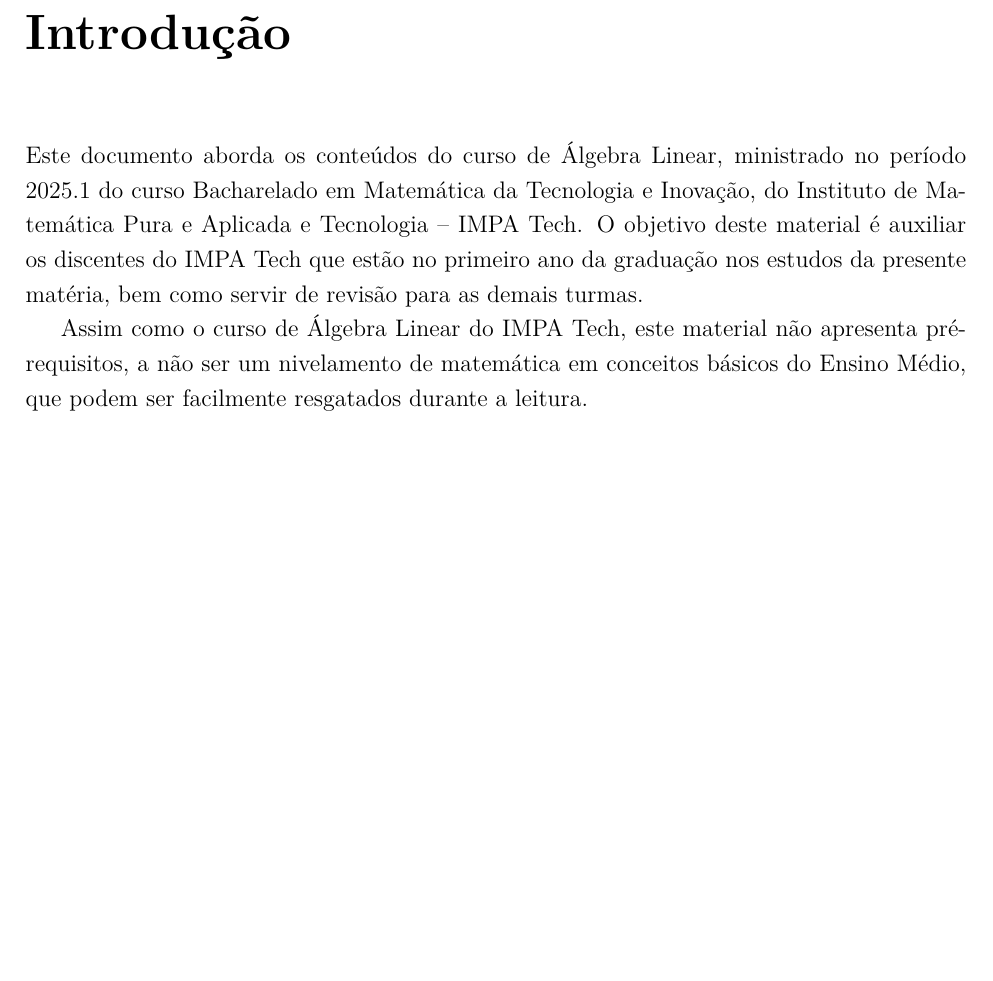
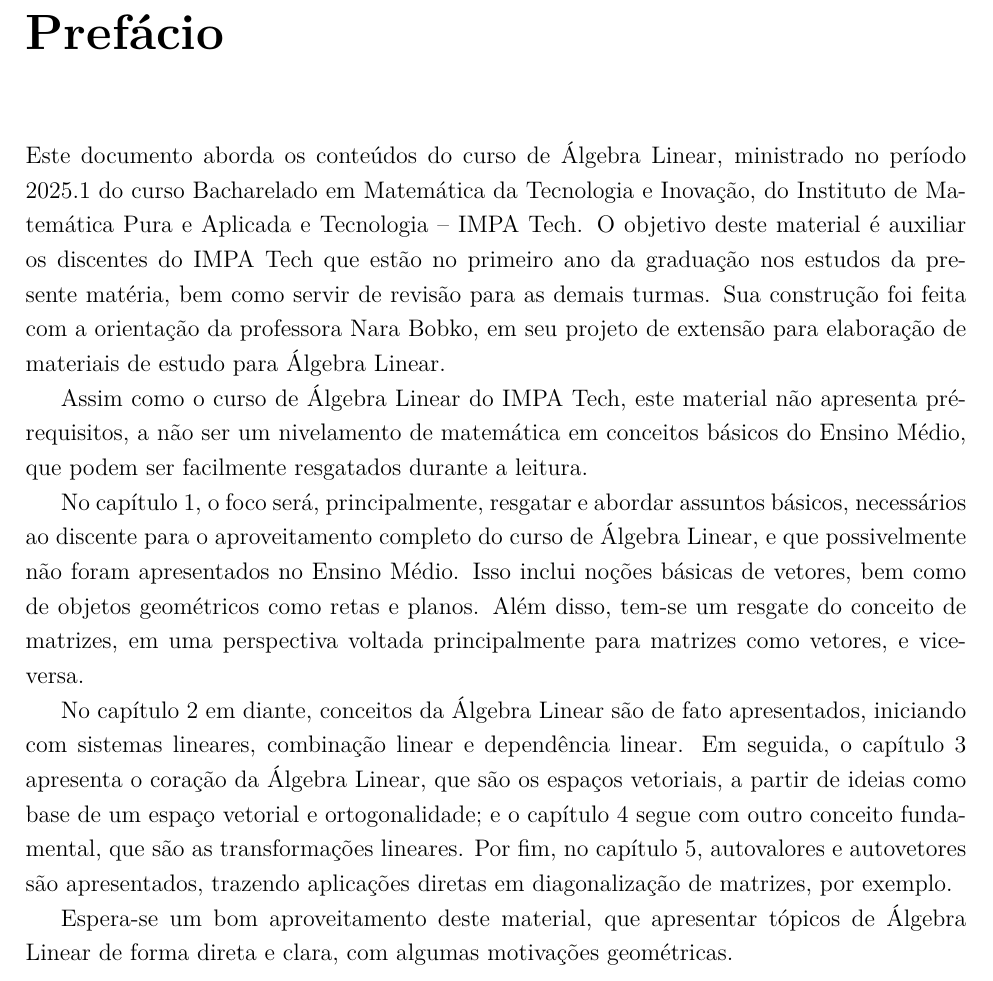
Before and after one commit to AnizioAmassa/Livro-de-algebra, a LaTeX book (introducao-e-revisao-de-algebra-linear/main.tex, which reads introducao-e-revisao-de-algebra-linear/capitulos/capitulo00.tex): part of page 5 of 19, cut at the place of the change, the shorter picture padded with empty space. Compiled offline with pdfLaTeX.

Commit message:
alteracao do prefacio

```diff
--- a/introducao-e-revisao-de-algebra-linear/capitulos/capitulo00.tex
+++ b/introducao-e-revisao-de-algebra-linear/capitulos/capitulo00.tex
@@ -1,9 +1,15 @@
 \documentclass[../main.tex]{subfiles}
 \begin{document}
 
-	\chapter*{Introdução}
-		Este documento aborda os conteúdos do curso de Álgebra Linear, ministrado no período 2025.1 do curso Bacharelado em Matemática da Tecnologia e Inovação, do Instituto de Matemática Pura e Aplicada e Tecnologia -- IMPA Tech. O objetivo deste material é auxiliar os discentes do IMPA Tech que estão no primeiro ano da graduação nos estudos da presente matéria, bem como servir de revisão para as demais turmas.
+	\chapter*{Prefácio}
+		Este documento aborda os conteúdos do curso de Álgebra Linear, ministrado no período 2025.1 do curso Bacharelado em Matemática da Tecnologia e Inovação, do Instituto de Matemática Pura e Aplicada e Tecnologia -- IMPA Tech. O objetivo deste material é auxiliar os discentes do IMPA Tech que estão no primeiro ano da graduação nos estudos da presente matéria, bem como servir de revisão para as demais turmas. Sua construção foi feita com a orientação da professora Nara Bobko, em seu projeto de extensão para elaboração de materiais de estudo para Álgebra Linear.
 
 		Assim como o curso de Álgebra Linear do IMPA Tech, este material não apresenta pré-requisitos, a não ser um nivelamento de matemática em conceitos básicos do Ensino Médio, que podem ser facilmente resgatados durante a leitura.
 
+		No capítulo 1, o foco será, principalmente, resgatar e abordar assuntos básicos, necessários ao discente para o aproveitamento completo do curso de Álgebra Linear, e que possivelmente não foram apresentados no Ensino Médio. Isso inclui noções básicas de vetores, bem como de objetos geométricos como retas e planos. Além disso, tem-se um resgate do conceito de matrizes, em uma perspectiva voltada principalmente para matrizes como vetores, e vice-versa.
+
+		No capítulo 2 em diante, conceitos da Álgebra Linear são de fato apresentados, iniciando com sistemas lineares, combinação linear e dependência linear. Em seguida, o capítulo 3 apresenta o coração da Álgebra Linear, que são os espaços vetoriais, a partir de ideias como base de um espaço vetorial e ortogonalidade; e o capítulo 4 segue com outro conceito fundamental, que são as transformações lineares. Por fim, no capítulo 5, autovalores e autovetores são apresentados, trazendo aplicações diretas em diagonalização de matrizes, por exemplo.
+
+		Espera-se um bom aproveitamento deste material, que apresentar tópicos de Álgebra Linear de forma direta e clara, com algumas motivações geométricas.
+
 \end{document}
```
Also changed, not shown: introducao-e-revisao-de-algebra-linear/main.pdf (deleted), 5 other files.
